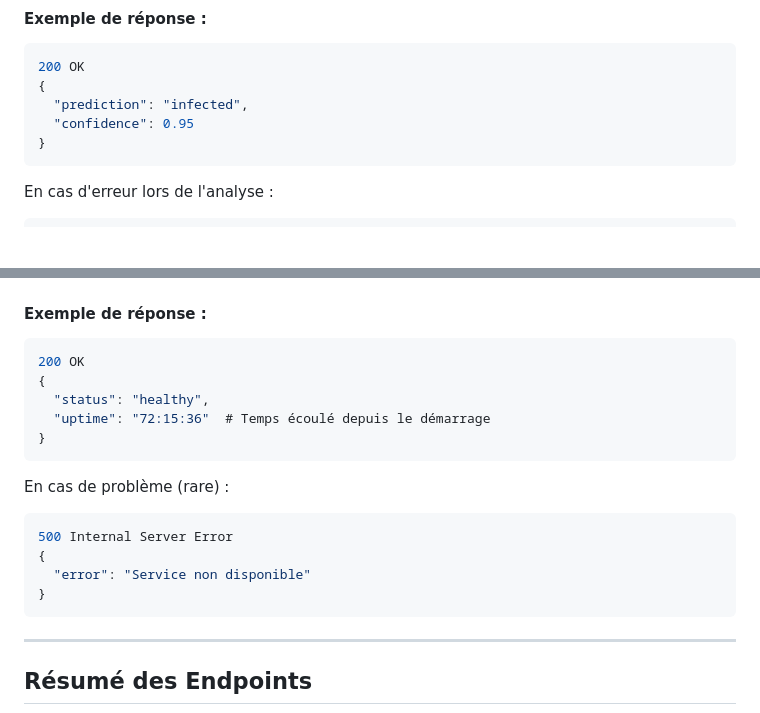
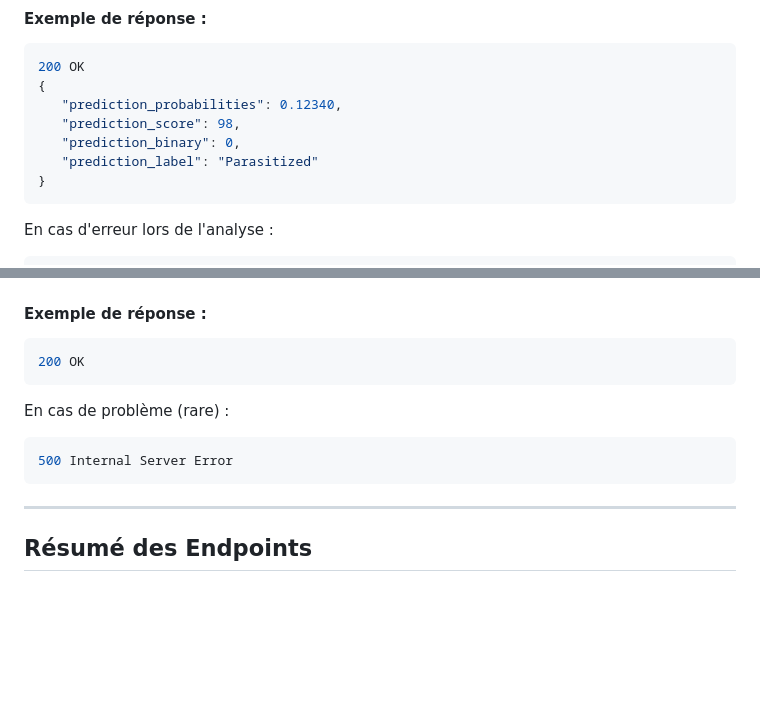
Before and after one commit to TheSmartisen/paludisme-prediction, a Markdown page: README.md, 2 parts joined by grey strips. Drawn GitHub-style; blank space fills up the shorter version.

````diff
--- a/README.md
+++ b/README.md
@@ -196,8 +196,10 @@ Content-Type: application/json
 ```json
 200 OK
 {
-  "prediction": "infected",
-  "confidence": 0.95
+   "prediction_probabilities": 0.12340,
+   "prediction_score": 98,
+   "prediction_binary": 0,
+   "prediction_label": "Parasitized"
 }
 ```
 
@@ -224,18 +226,11 @@ GET /api/v1/health
 #### **Exemple de réponse :**
 ```json
 200 OK
-{
-  "status": "healthy",
-  "uptime": "72:15:36"  # Temps écoulé depuis le démarrage
-}
 ```
 
 En cas de problème (rare) :
 ```json
 500 Internal Server Error
-{
-  "error": "Service non disponible"
-}
 ```
 
 ---
````
